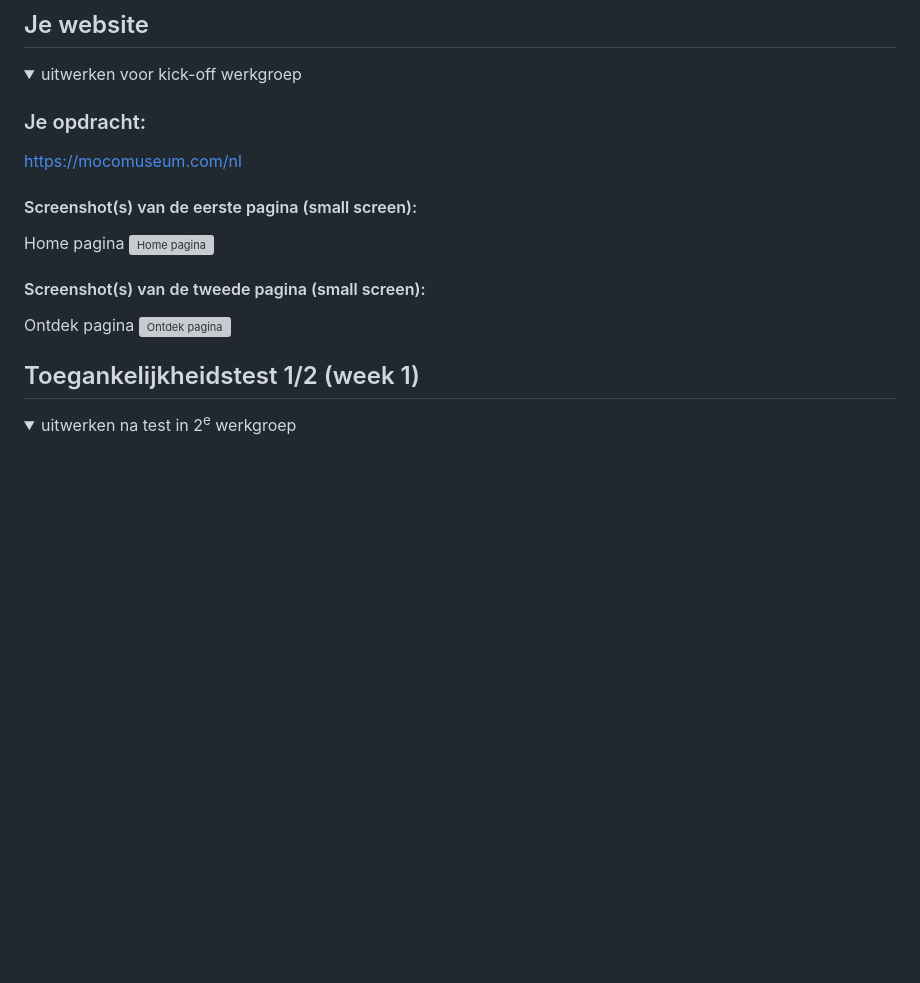
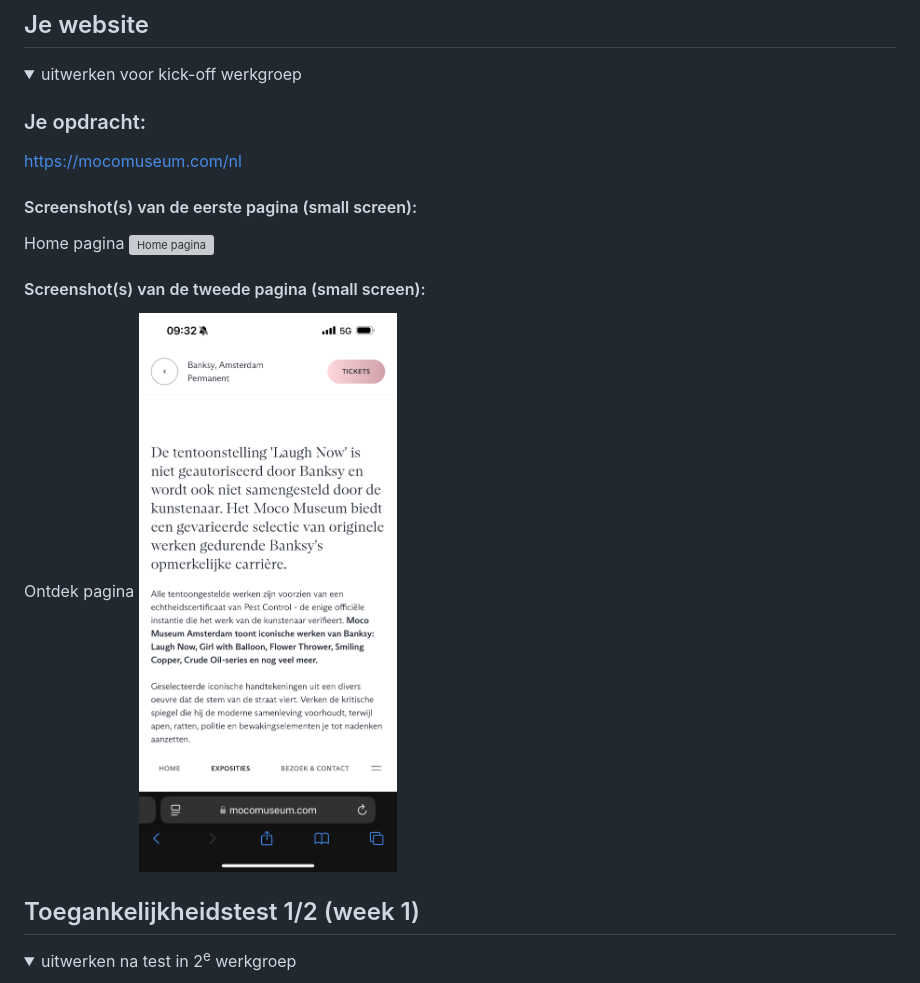
Before and after one commit to YulanStaal3/Frontend-Rijksmuseum, a Markdown page: README.md, the part around the change printed below. Rendered like a GitHub page; folded sections open; blank space fills up the shorter version; grey boxes are pictures that could not be loaded.

```diff
--- a/README.md
+++ b/README.md
@@ -44,7 +44,7 @@ Nb. Door *open* toe te voegen aan een *details* element kun je deze standaard op
 
   #### Screenshot(s) van de tweede pagina (small screen):
   Ontdek pagina
-  <img src="Ontdek-Moco.PNG" width="375px" alt="Ontdek pagina">
+  <img src="readme-images/Ontdek-Moco.PNG" width="375px" alt="Ontdek pagina">
 
 </details>
 
```
Also changed, not shown: other parts of README.md (+1 -1 lines).
